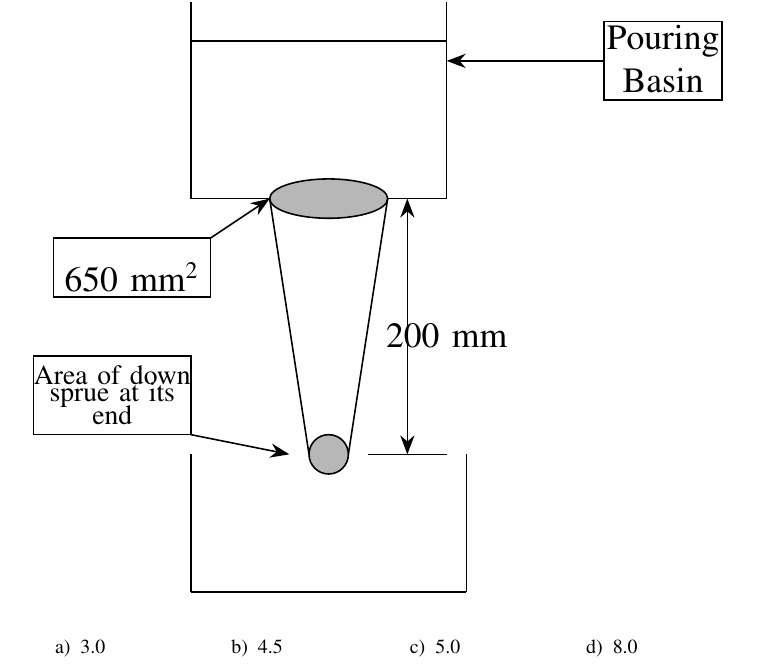
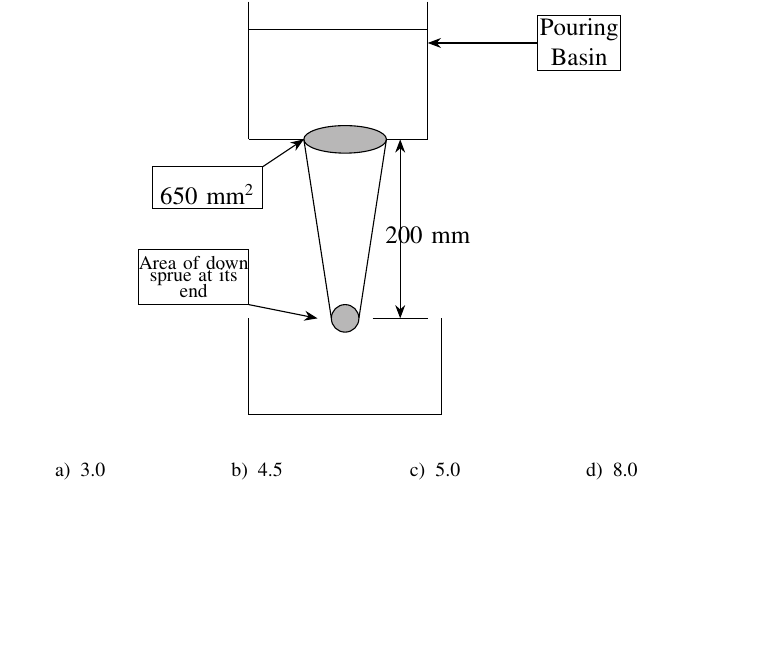
Before and after one commit to abhijeetakiith/EE1030, a LaTeX paper (gateassign1/main.tex): part of page 4 of 5 before the commit and part of page 4 of 4 after it, cut so that both start at the same text, the shorter picture padded with empty space. Compiled offline with pdfLaTeX.

Commit message:
gateassign1

```diff
--- a/gateassign1/main.tex
+++ b/gateassign1/main.tex
@@ -253,7 +253,7 @@
     \item A $200$ mm long down sprue has an area of cross-section of $650$ $mm^2$ where the pouring basin meets the down sprue (i.e. at the beginning of the down sprue). A constant head of molten metal is maintained by the pouring basin. The molten metal flow rate is $6.5 \times 10^5$ $mm^{3}/s$. Considering the end of down sprue to be open to atmosphere and an acceleration due to gravity of $10^4$ $mm/s^2$, the area of the down sprue in $mm^2$ at its end (avoiding aspirat effect) should be
     \begin{figure}[!ht]
 \centering
-\resizebox{1\textwidth}{!}{%
+\resizebox{0.7\textwidth}{!}{%
 \begin{circuitikz}[scale=0.7]
 \tikzstyle{every node}=[font=\normalsize]
 
```
Also changed, not shown: gateassign1/main.pdf, 2 other files.
